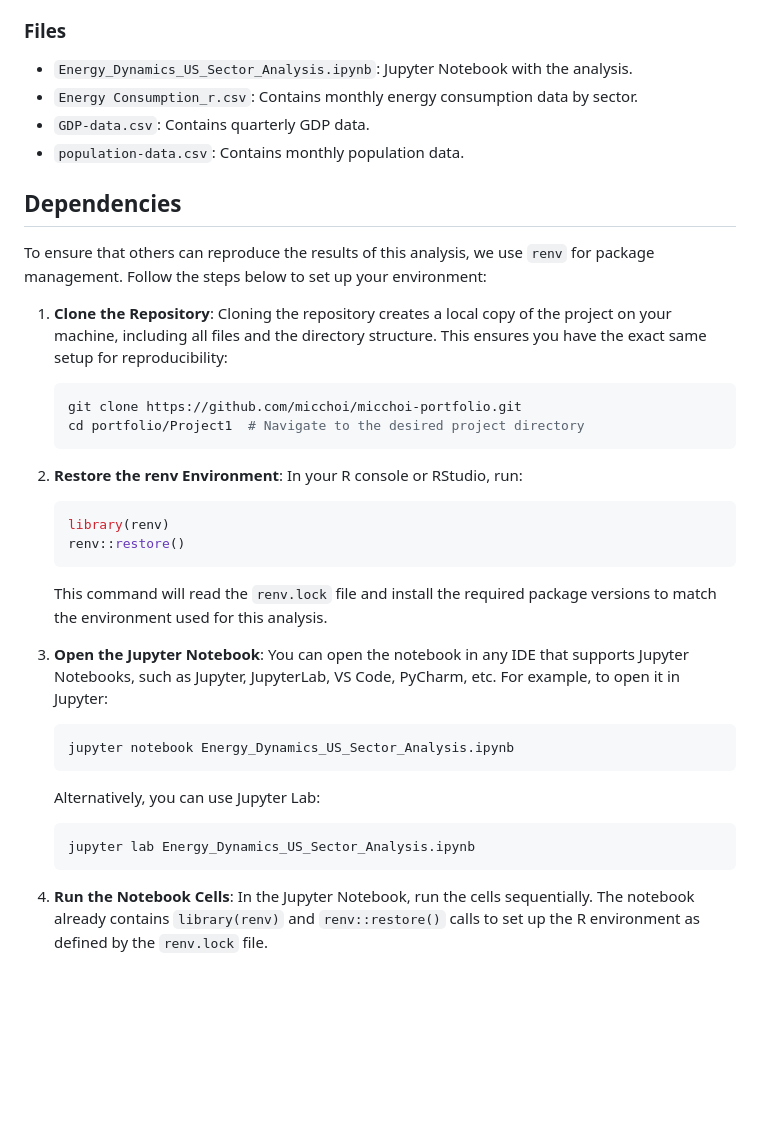
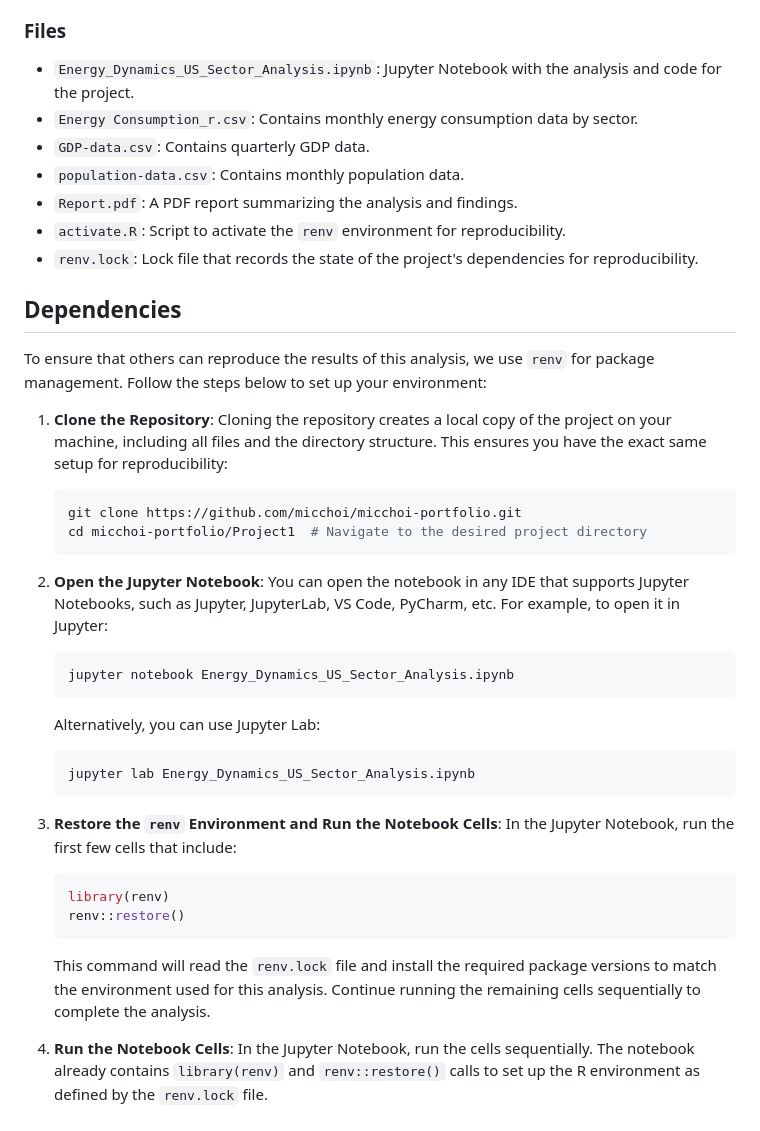
Before and after one commit to micchoi/micchoi-portfolio, a Markdown page: Project1/README.md, the part around the change. Drawn GitHub-style; blank space fills up the shorter version.

````diff
--- a/Project1/README.md
+++ b/Project1/README.md
@@ -30,11 +30,13 @@ The datasets used in this study are as follows:
    - **Purpose**: Investigates the impact of demographic changes on energy consumption in various sectors.
 
 ### Files
-- `Energy_Dynamics_US_Sector_Analysis.ipynb`: Jupyter Notebook with the analysis.
+- `Energy_Dynamics_US_Sector_Analysis.ipynb`: Jupyter Notebook with the analysis and code for the project.
 - `Energy Consumption_r.csv`: Contains monthly energy consumption data by sector.
 - `GDP-data.csv`: Contains quarterly GDP data.
 - `population-data.csv`: Contains monthly population data.
-
+- `Report.pdf`: A PDF report summarizing the analysis and findings.
+- `activate.R`: Script to activate the `renv` environment for reproducibility.
+- `renv.lock`: Lock file that records the state of the project's dependencies for reproducibility.
 
 ## Dependencies
 
@@ -44,18 +46,10 @@ To ensure that others can reproduce the results of this analysis, we use `renv`
     Cloning the repository creates a local copy of the project on your machine, including all files and the directory structure. This ensures you have the exact same setup for reproducibility:
     ```sh
     git clone https://github.com/micchoi/micchoi-portfolio.git
-    cd portfolio/Project1  # Navigate to the desired project directory
+    cd micchoi-portfolio/Project1  # Navigate to the desired project directory
     ```
 
-2. **Restore the renv Environment**:
-    In your R console or RStudio, run:
-    ```r
-    library(renv)
-    renv::restore()
-    ```
-    This command will read the `renv.lock` file and install the required package versions to match the environment used for this analysis.
-
-3. **Open the Jupyter Notebook**:
+2. **Open the Jupyter Notebook**:
     You can open the notebook in any IDE that supports Jupyter Notebooks, such as Jupyter, JupyterLab, VS Code, PyCharm, etc. For example, to open it in Jupyter:
     ```sh
     jupyter notebook Energy_Dynamics_US_Sector_Analysis.ipynb
@@ -66,5 +60,13 @@ To ensure that others can reproduce the results of this analysis, we use `renv`
     jupyter lab Energy_Dynamics_US_Sector_Analysis.ipynb
     ```
 
+3. **Restore the `renv` Environment and Run the Notebook Cells**:
+    In the Jupyter Notebook, run the first few cells that include:
+    ```r
+    library(renv)
+    renv::restore()
+    ```
+    This command will read the `renv.lock` file and install the required package versions to match the environment used for this analysis. Continue running the remaining cells sequentially to complete the analysis.
+
 4. **Run the Notebook Cells**:
     In the Jupyter Notebook, run the cells sequentially. The notebook already contains `library(renv)` and `renv::restore()` calls to set up the R environment as defined by the `renv.lock` file.
````
